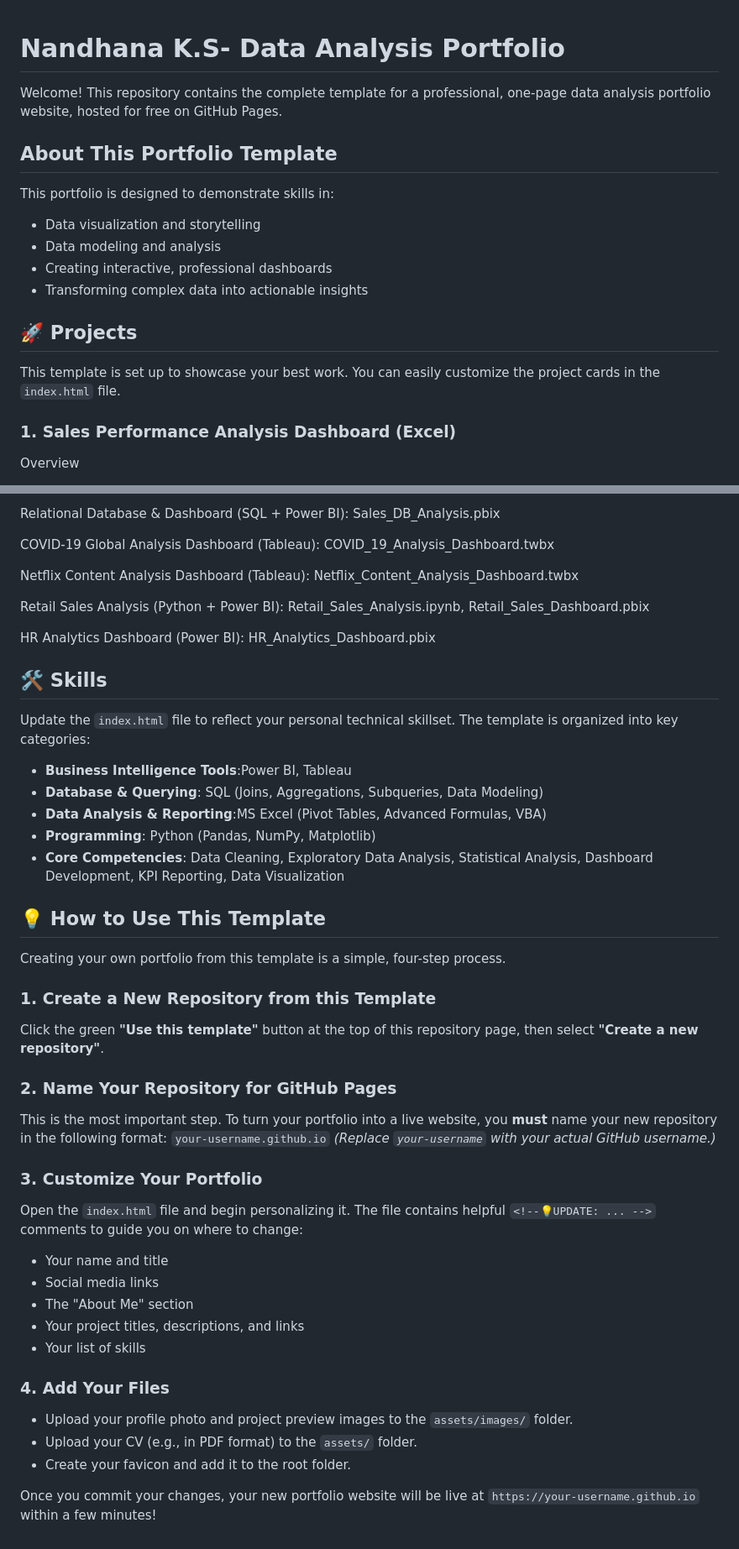
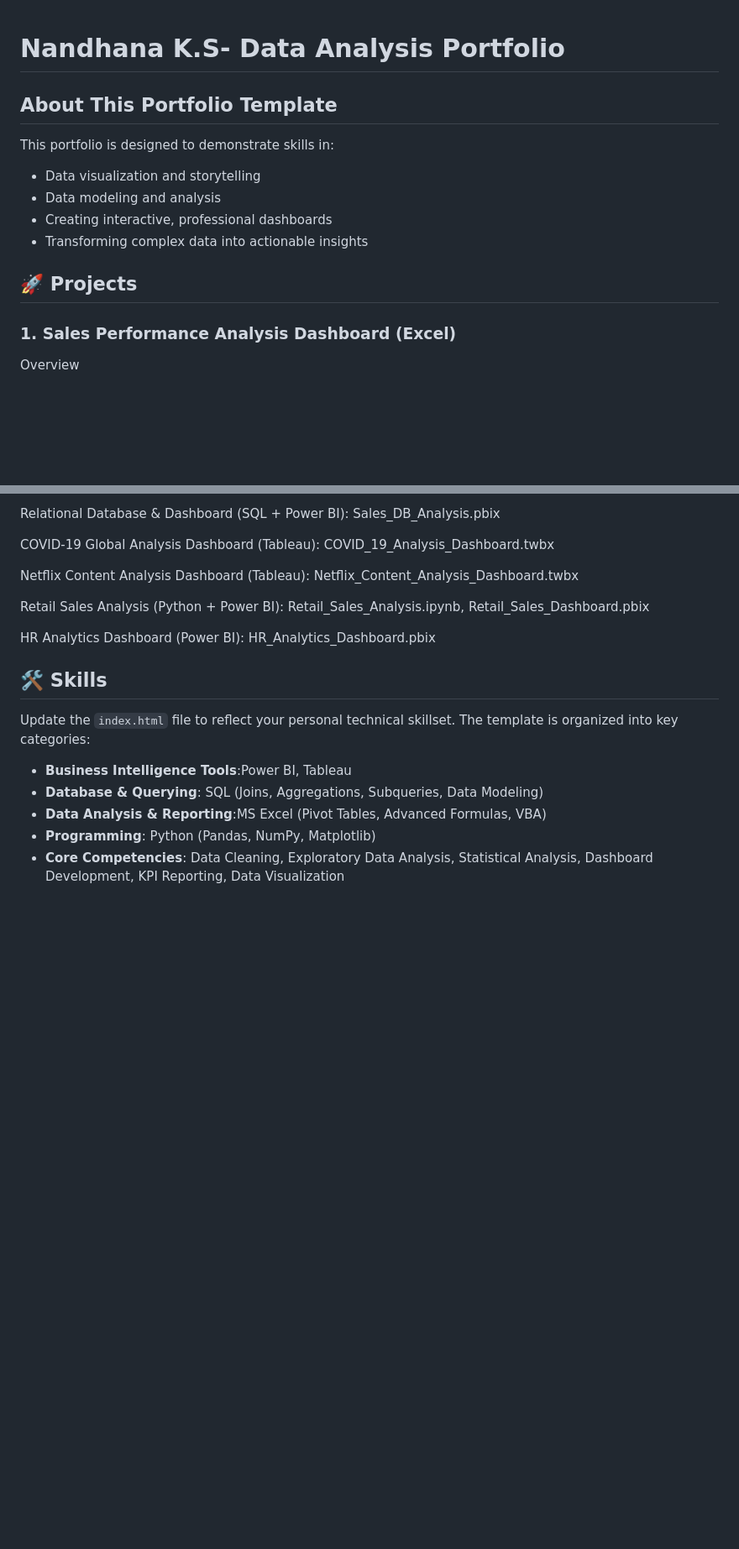
Before and after one commit to NandhanaKS-BI/NandhanaKS-BI.github.io, a Markdown page: README.md, 2 parts joined by grey strips. Shown at 84% size. Rendered like a GitHub page; blank space fills up the shorter version.

```diff
--- a/README.md
+++ b/README.md
@@ -1,6 +1,6 @@
 # Nandhana K.S- Data Analysis Portfolio
 
-Welcome! This repository contains the complete template for a professional, one-page data analysis portfolio website, hosted for free on GitHub Pages.
+
 
 ## About This Portfolio Template
 
@@ -12,7 +12,6 @@ This portfolio is designed to demonstrate skills in:
 
 ## 🚀 Projects
 
-This template is set up to showcase your best work. You can easily customize the project cards in the `index.html` file.
 
 ### 1. Sales Performance Analysis Dashboard (Excel)
 
@@ -111,29 +110,3 @@ Update the `index.html` file to reflect your personal technical skillset. The te
 - **Programming**:  Python (Pandas, NumPy, Matplotlib)
 - **Core Competencies**: Data Cleaning, Exploratory Data Analysis, Statistical Analysis,
  Dashboard Development, KPI Reporting, Data Visualization
-## 💡 How to Use This Template
-
-Creating your own portfolio from this template is a simple, four-step process.
-
-### 1. Create a New Repository from this Template
-Click the green **"Use this template"** button at the top of this repository page, then select **"Create a new repository"**.
-
-### 2. Name Your Repository for GitHub Pages
-This is the most important step. To turn your portfolio into a live website, you **must** name your new repository in the following format:
-`your-username.github.io`
-*(Replace `your-username` with your actual GitHub username.)*
-
-### 3. Customize Your Portfolio
-Open the `index.html` file and begin personalizing it. The file contains helpful `<!--💡UPDATE: ... -->` comments to guide you on where to change:
-- Your name and title
-- Social media links
-- The "About Me" section
-- Your project titles, descriptions, and links
-- Your list of skills
-
-### 4. Add Your Files
-- Upload your profile photo and project preview images to the `assets/images/` folder.
-- Upload your CV (e.g., in PDF format) to the `assets/` folder.
-- Create your favicon and add it to the root folder.
-
-Once you commit your changes, your new portfolio website will be live at `https://your-username.github.io` within a few minutes!
```
